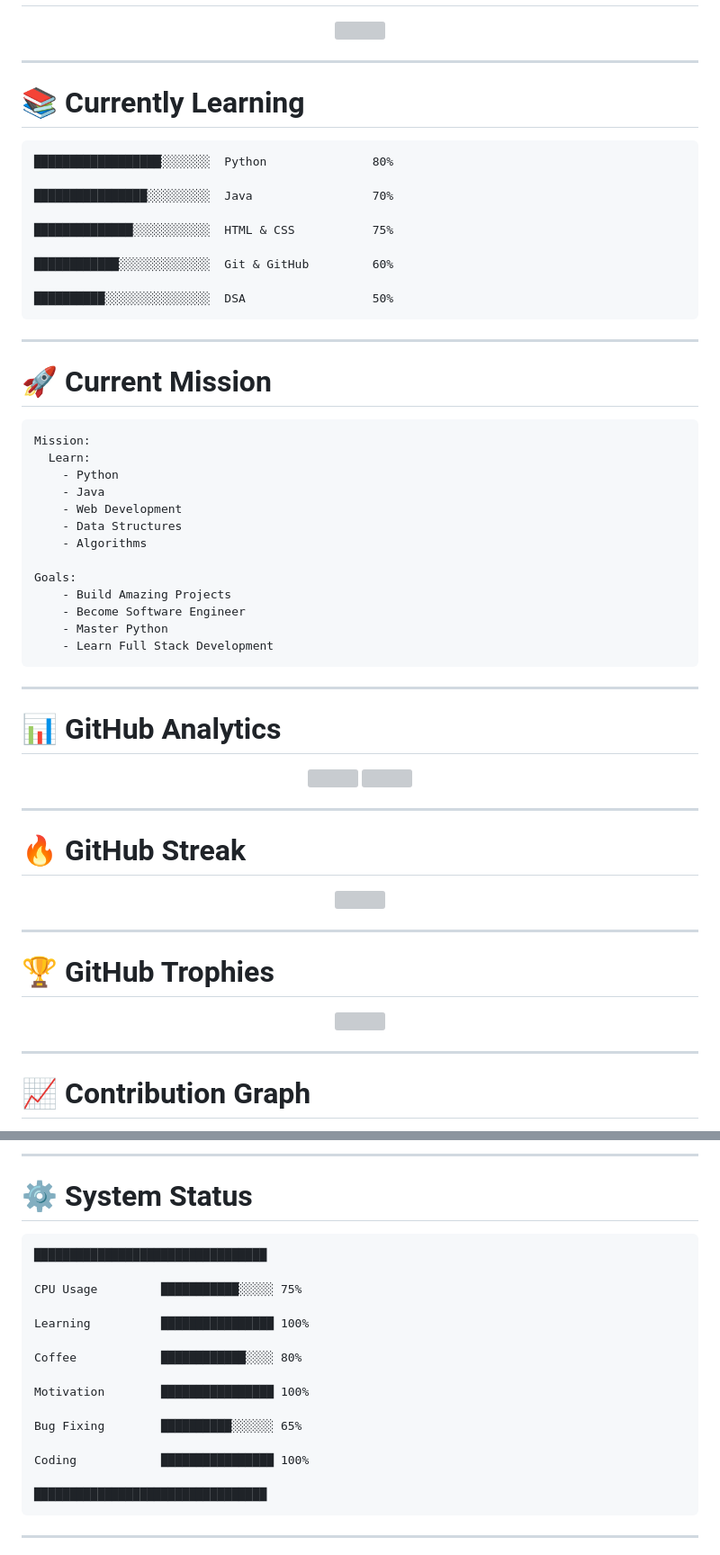
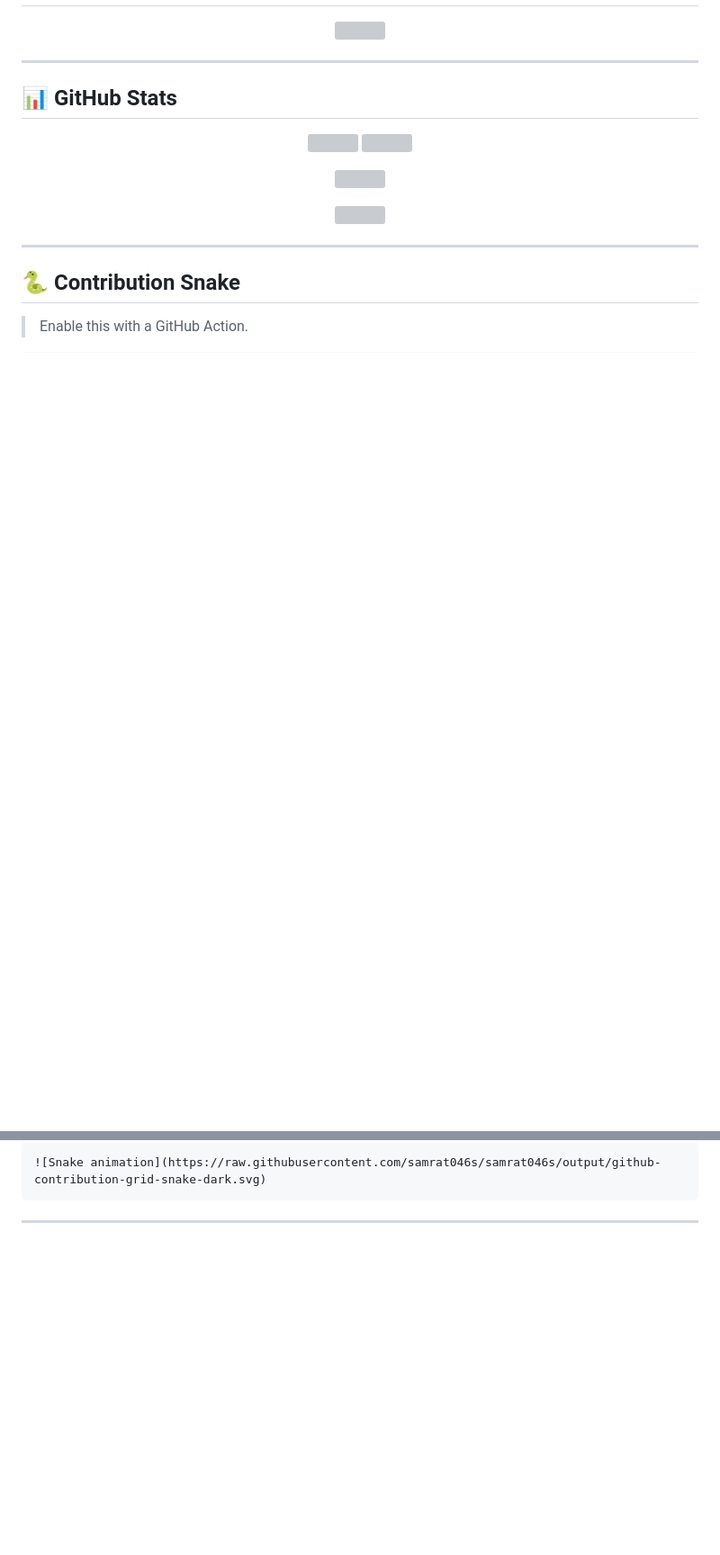
Before and after one commit to samrat046s/samrat046s, a Markdown page: README.md, 2 parts joined by grey strips. Shown at 90% size. GitHub-like rendering; blank space fills up the shorter version; grey boxes are pictures that could not be loaded.

````diff
--- a/README.md
+++ b/README.md
@@ -116,43 +118,7 @@ Build Real World Projects
 
 ---
 
-# 📚 Currently Learning
-
-```text
-██████████████████░░░░░░░  Python               80%
-
-████████████████░░░░░░░░░  Java                 70%
-
-██████████████░░░░░░░░░░░  HTML & CSS           75%
-
-████████████░░░░░░░░░░░░░  Git & GitHub         60%
-
-██████████░░░░░░░░░░░░░░░  DSA                  50%
-```
-
----
-
-# 🚀 Current Mission
-
-```yaml
-Mission:
-  Learn:
-    - Python
-    - Java
-    - Web Development
-    - Data Structures
-    - Algorithms
-
-Goals:
-    - Build Amazing Projects
-    - Become Software Engineer
-    - Master Python
-    - Learn Full Stack Development
-```
-
----
-
-# 📊 GitHub Analytics
+## 📊 GitHub Stats
 
 <p align="center">
 
@@ -162,19 +128,11 @@ Goals:
 
 </p>
 
----
-
-# 🔥 GitHub Streak
-
 <p align="center">
 
 <img src="https://streak-stats.demolab.com?user=samrat046s&theme=chartreuse-dark&hide_border=true"/>
 
 </p>
 
----
-
-# 🏆 GitHub Trophies
-
 <p align="center">
 
@@ -184,7 +142,7 @@ Goals:
 
 ---
 
-# 📈 Contribution Graph
+## 🐍 Contribution Snake
 
-<p align="center">
+> Enable this with a GitHub Action.
 
@@ -219,25 +149,5 @@ Goals:
-</p>
-
----
-
-# ⚙️ System Status
-
-```text
-█████████████████████████████████
-
-CPU Usage         ███████████░░░░░ 75%
-
-Learning          ████████████████ 100%
-
-Coffee            ████████████░░░░ 80%
-
-Motivation        ████████████████ 100%
-
-Bug Fixing        ██████████░░░░░░ 65%
-
-Coding            ████████████████ 100%
-
-█████████████████████████████████
+```md
+![Snake animation](https://raw.githubusercontent.com/samrat046s/samrat046s/output/github-contribution-grid-snake-dark.svg)
 ```
 
 ---
````
Also changed, not shown: other parts of README.md (+34 -74 lines).
